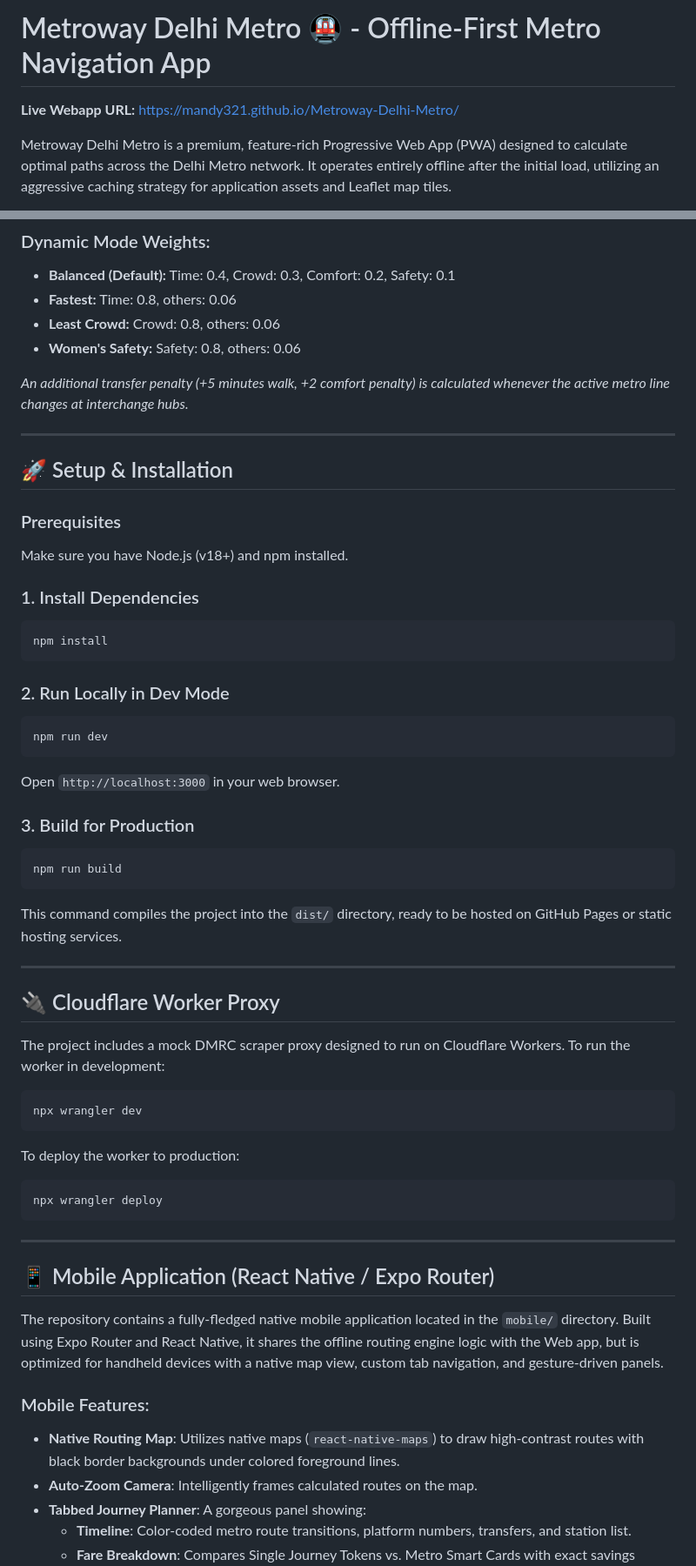
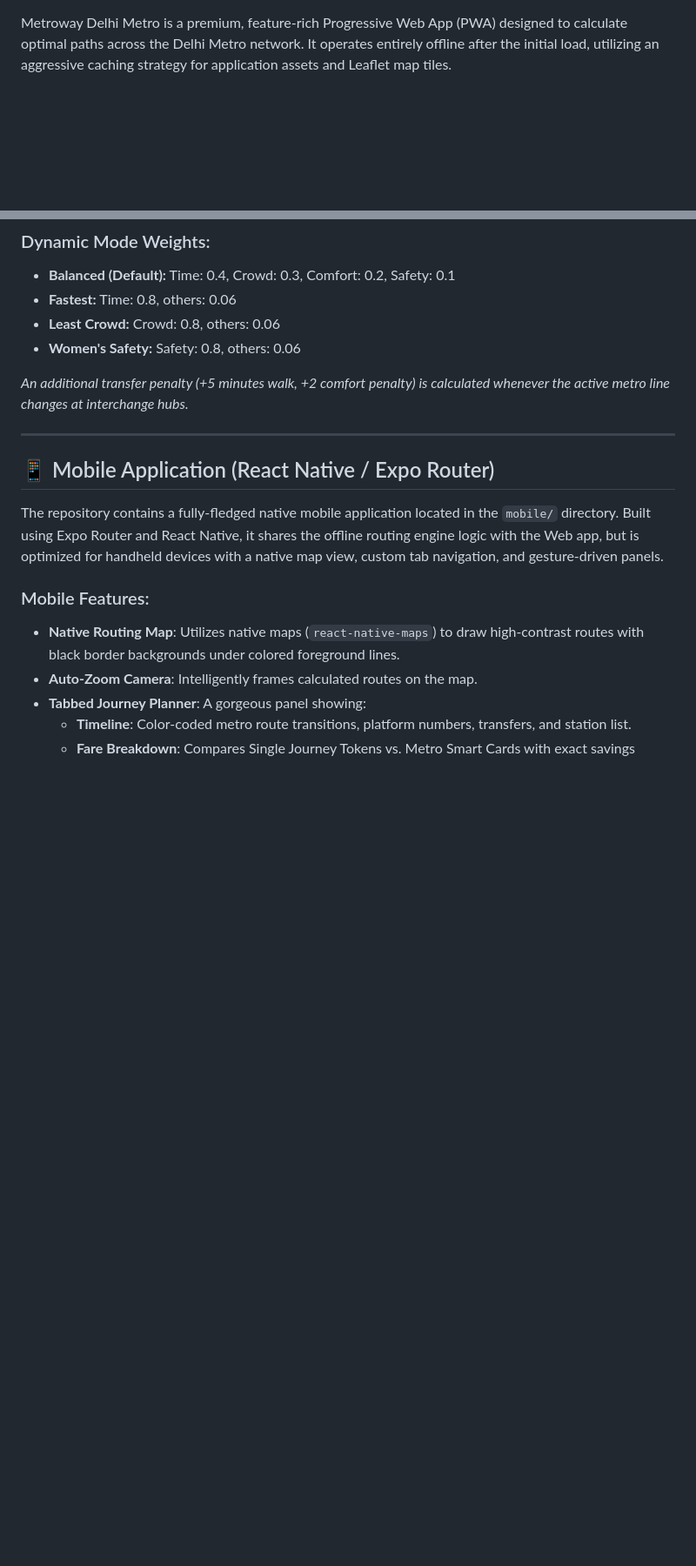
Before and after one commit to kaunaamir/MetroNavX, a Markdown page: README.md, 2 parts joined by grey strips. Shown at 87% size. Rendered like a GitHub page; blank space fills up the shorter version.

````diff
--- a/README.md
+++ b/README.md
@@ -1,6 +1,4 @@
-# Metroway Delhi Metro 🚇 - Offline-First Metro Navigation App
 
-**Live Webapp URL:** [https://mandy321.github.io/Metroway-Delhi-Metro/](https://mandy321.github.io/Metroway-Delhi-Metro/)
 
 Metroway Delhi Metro is a premium, feature-rich Progressive Web App (PWA) designed to calculate optimal paths across the Delhi Metro network. It operates entirely offline after the initial load, utilizing an aggressive caching strategy for application assets and Leaflet map tiles.
 
@@ -68,42 +66,6 @@ $$\text{Cost} = (W_{\text{time}} \times \text{time}) + (W_{\text{crowd}} \times
 
 ---
 
-## 🚀 Setup & Installation
-
-### Prerequisites
-Make sure you have Node.js (v18+) and npm installed.
-
-### 1. Install Dependencies
-```bash
-npm install
-```
-
-### 2. Run Locally in Dev Mode
-```bash
-npm run dev
-```
-Open `http://localhost:3000` in your web browser.
-
-### 3. Build for Production
-```bash
-npm run build
-```
-This command compiles the project into the `dist/` directory, ready to be hosted on GitHub Pages or static hosting services.
-
----
-
-## 🔌 Cloudflare Worker Proxy
-The project includes a mock DMRC scraper proxy designed to run on Cloudflare Workers.
-To run the worker in development:
-```bash
-npx wrangler dev
-```
-To deploy the worker to production:
-```bash
-npx wrangler deploy
-```
-
----
 
 ## 📱 Mobile Application (React Native / Expo Router)
 The repository contains a fully-fledged native mobile application located in the `mobile/` directory. Built using Expo Router and React Native, it shares the offline routing engine logic with the Web app, but is optimized for handheld devices with a native map view, custom tab navigation, and gesture-driven panels.
````
Also changed, not shown: other parts of README.md (+1 -1 lines).
